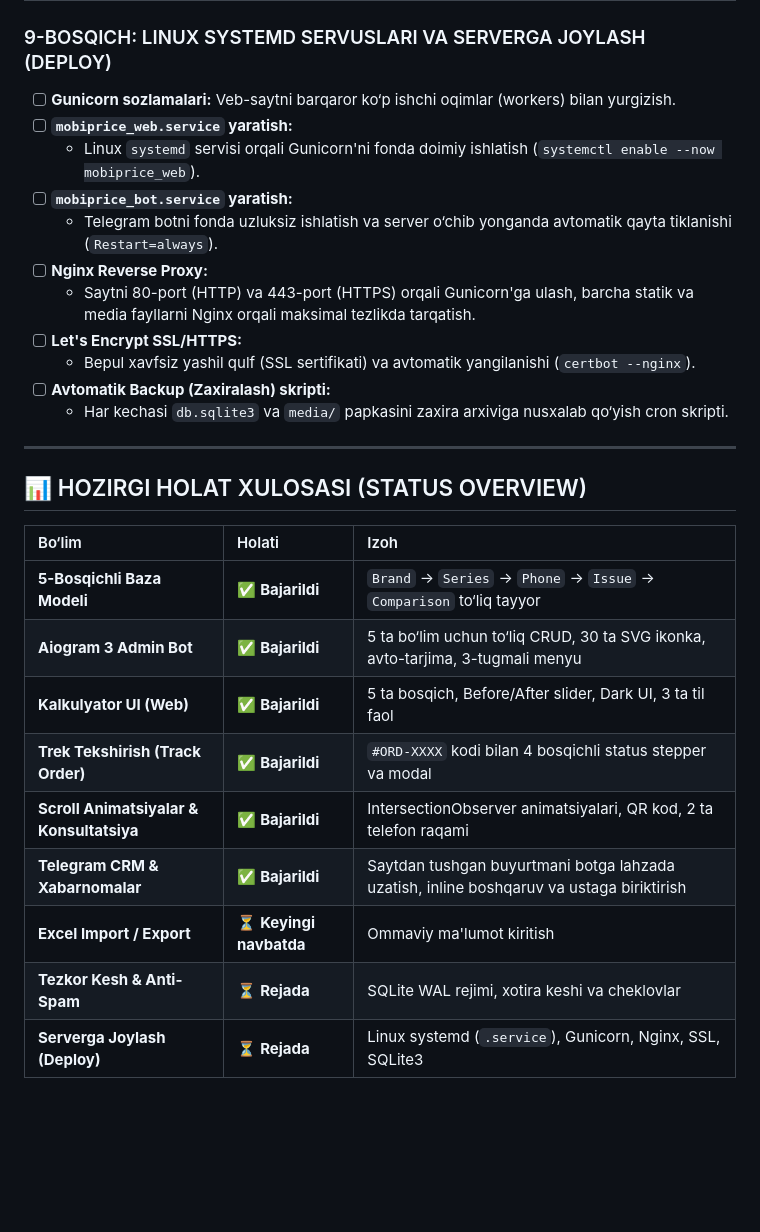
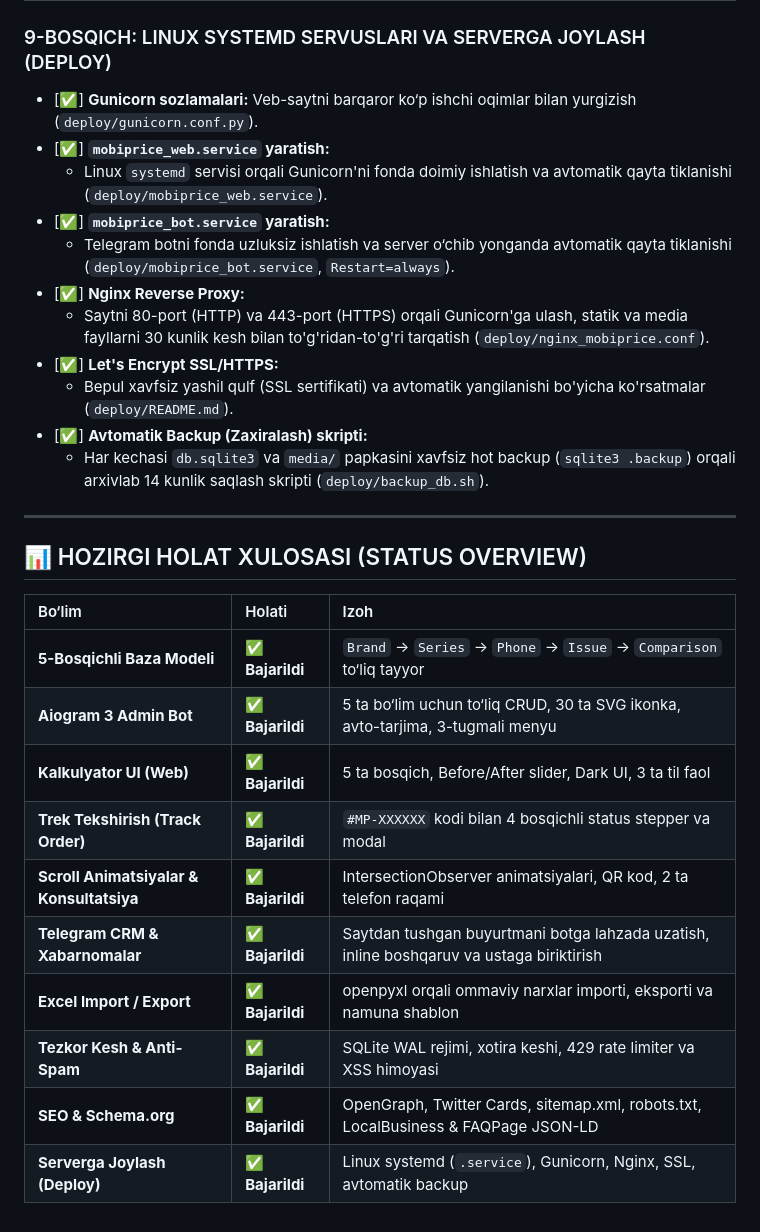
Before and after one commit to kadirkulovv/MobiPrice, a Markdown page: PROJECT_ROADMAP.md, the part around the change. Rendered like a GitHub page; blank space fills up the shorter version.

Commit message:
docs: mark 9-BOSQICH and all project stages as fully completed with green checkmarks

```diff
--- a/PROJECT_ROADMAP.md
+++ b/PROJECT_ROADMAP.md
@@ -182,17 +182,17 @@
 ---
 
 ### 9-BOSQICH: LINUX SYSTEMD SERVUSLARI VA SERVERGA JOYLASH (DEPLOY)
-- [ ] **Gunicorn sozlamalari:** Veb-saytni barqaror ko‘p ishchi oqimlar (workers) bilan yurgizish.
-- [ ] **`mobiprice_web.service` yaratish:**
-  - Linux `systemd` servisi orqali Gunicorn'ni fonda doimiy ishlatish (`systemctl enable --now mobiprice_web`).
-- [ ] **`mobiprice_bot.service` yaratish:**
-  - Telegram botni fonda uzluksiz ishlatish va server o‘chib yonganda avtomatik qayta tiklanishi (`Restart=always`).
-- [ ] **Nginx Reverse Proxy:**
-  - Saytni 80-port (HTTP) va 443-port (HTTPS) orqali Gunicorn'ga ulash, barcha statik va media fayllarni Nginx orqali maksimal tezlikda tarqatish.
-- [ ] **Let's Encrypt SSL/HTTPS:**
-  - Bepul xavfsiz yashil qulf (SSL sertifikati) va avtomatik yangilanishi (`certbot --nginx`).
-- [ ] **Avtomatik Backup (Zaxiralash) skripti:**
-  - Har kechasi `db.sqlite3` va `media/` papkasini zaxira arxiviga nusxalab qo‘yish cron skripti.
+- [✅] **Gunicorn sozlamalari:** Veb-saytni barqaror ko‘p ishchi oqimlar bilan yurgizish (`deploy/gunicorn.conf.py`).
+- [✅] **`mobiprice_web.service` yaratish:**
+  - Linux `systemd` servisi orqali Gunicorn'ni fonda doimiy ishlatish va avtomatik qayta tiklanishi (`deploy/mobiprice_web.service`).
+- [✅] **`mobiprice_bot.service` yaratish:**
+  - Telegram botni fonda uzluksiz ishlatish va server o‘chib yonganda avtomatik qayta tiklanishi (`deploy/mobiprice_bot.service`, `Restart=always`).
+- [✅] **Nginx Reverse Proxy:**
+  - Saytni 80-port (HTTP) va 443-port (HTTPS) orqali Gunicorn'ga ulash, statik va media fayllarni 30 kunlik kesh bilan to'g'ridan-to'g'ri tarqatish (`deploy/nginx_mobiprice.conf`).
+- [✅] **Let's Encrypt SSL/HTTPS:**
+  - Bepul xavfsiz yashil qulf (SSL sertifikati) va avtomatik yangilanishi bo'yicha ko'rsatmalar (`deploy/README.md`).
+- [✅] **Avtomatik Backup (Zaxiralash) skripti:**
+  - Har kechasi `db.sqlite3` va `media/` papkasini xavfsiz hot backup (`sqlite3 .backup`) orqali arxivlab 14 kunlik saqlash skripti (`deploy/backup_db.sh`).
 
 ---
 
@@ -203,9 +203,10 @@
 | **5-Bosqichli Baza Modeli** | ✅ **Bajarildi** | `Brand` -> `Series` -> `Phone` -> `Issue` -> `Comparison` to‘liq tayyor |
 | **Aiogram 3 Admin Bot** | ✅ **Bajarildi** | 5 ta bo‘lim uchun to‘liq CRUD, 30 ta SVG ikonka, avto-tarjima, 3-tugmali menyu |
 | **Kalkulyator UI (Web)** | ✅ **Bajarildi** | 5 ta bosqich, Before/After slider, Dark UI, 3 ta til faol |
-| **Trek Tekshirish (Track Order)** | ✅ **Bajarildi** | `#ORD-XXXX` kodi bilan 4 bosqichli status stepper va modal |
+| **Trek Tekshirish (Track Order)** | ✅ **Bajarildi** | `#MP-XXXXXX` kodi bilan 4 bosqichli status stepper va modal |
 | **Scroll Animatsiyalar & Konsultatsiya** | ✅ **Bajarildi** | IntersectionObserver animatsiyalari, QR kod, 2 ta telefon raqami |
 | **Telegram CRM & Xabarnomalar** | ✅ **Bajarildi** | Saytdan tushgan buyurtmani botga lahzada uzatish, inline boshqaruv va ustaga biriktirish |
-| **Excel Import / Export** | ⏳ **Keyingi navbatda** | Ommaviy ma'lumot kiritish |
-| **Tezkor Kesh & Anti-Spam** | ⏳ **Rejada** | SQLite WAL rejimi, xotira keshi va cheklovlar |
-| **Serverga Joylash (Deploy)** | ⏳ **Rejada** | Linux systemd (`.service`), Gunicorn, Nginx, SSL, SQLite3 |
+| **Excel Import / Export** | ✅ **Bajarildi** | openpyxl orqali ommaviy narxlar importi, eksporti va namuna shablon |
+| **Tezkor Kesh & Anti-Spam** | ✅ **Bajarildi** | SQLite WAL rejimi, xotira keshi, 429 rate limiter va XSS himoyasi |
+| **SEO & Schema.org** | ✅ **Bajarildi** | OpenGraph, Twitter Cards, sitemap.xml, robots.txt, LocalBusiness & FAQPage JSON-LD |
+| **Serverga Joylash (Deploy)** | ✅ **Bajarildi** | Linux systemd (`.service`), Gunicorn, Nginx, SSL, avtomatik backup |
```
Also changed, not shown: ROADMAP.md (+16 -15 lines).
